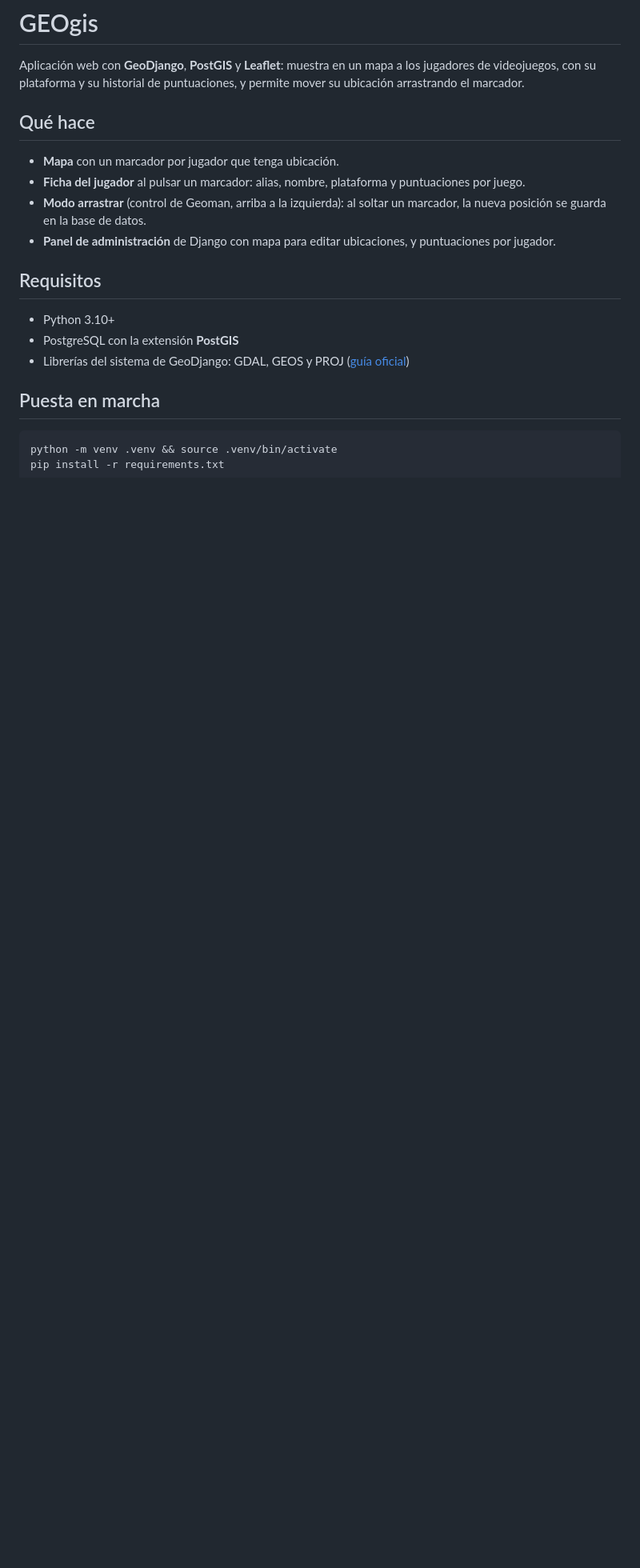
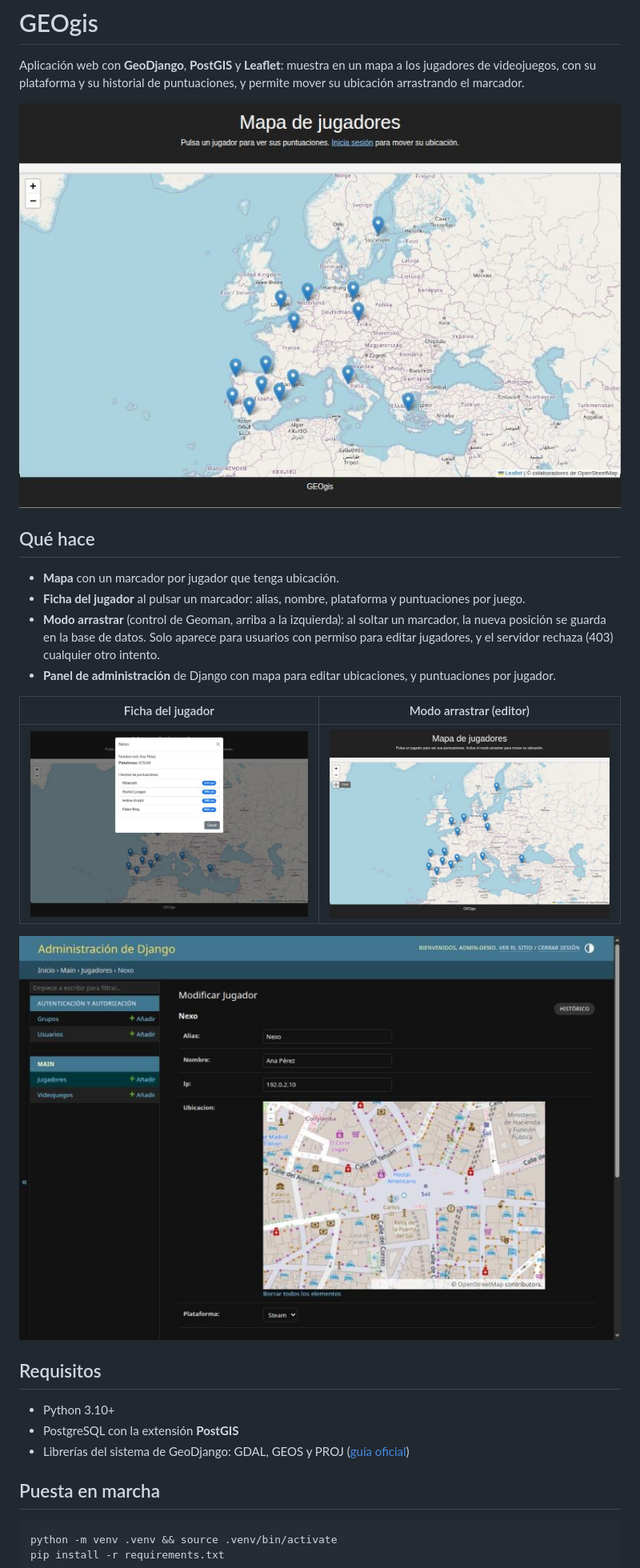
Before and after one commit to EnderFairXD/GEOgis-SimpleWeb, a Markdown page: README.md, the part around one of its changes. Shown at 80% size. Rendered like a GitHub page; pictures changed too: docs/capturas/admin.jpg (added), docs/capturas/arrastrar.jpg (added), docs/capturas/ficha.jpg (added); blank space fills up the shorter version.

```diff
--- a/README.md
+++ b/README.md
@@ -4,13 +4,22 @@ Aplicación web con **GeoDjango**, **PostGIS** y **Leaflet**: muestra en un mapa
 de videojuegos, con su plataforma y su historial de puntuaciones, y permite mover su ubicación
 arrastrando el marcador.
 
+![Mapa con los jugadores repartidos por Europa](docs/capturas/mapa.jpg)
+
 ## Qué hace
 
 - **Mapa** con un marcador por jugador que tenga ubicación.
 - **Ficha del jugador** al pulsar un marcador: alias, nombre, plataforma y puntuaciones por juego.
 - **Modo arrastrar** (control de Geoman, arriba a la izquierda): al soltar un marcador, la nueva
-  posición se guarda en la base de datos.
+  posición se guarda en la base de datos. Solo aparece para usuarios con permiso para editar
+  jugadores, y el servidor rechaza (403) cualquier otro intento.
 - **Panel de administración** de Django con mapa para editar ubicaciones, y puntuaciones por jugador.
+
+| Ficha del jugador | Modo arrastrar (editor) |
+|---|---|
+| ![Ficha con el historial de puntuaciones](docs/capturas/ficha.jpg) | ![Mapa con el control de arrastrar activo](docs/capturas/arrastrar.jpg) |
+
+![Panel de administración con el mapa de ubicación](docs/capturas/admin.jpg)
 
 ## Requisitos
 
```
Also changed, not shown: other parts of README.md (+11 -0 lines), 5 other files.
